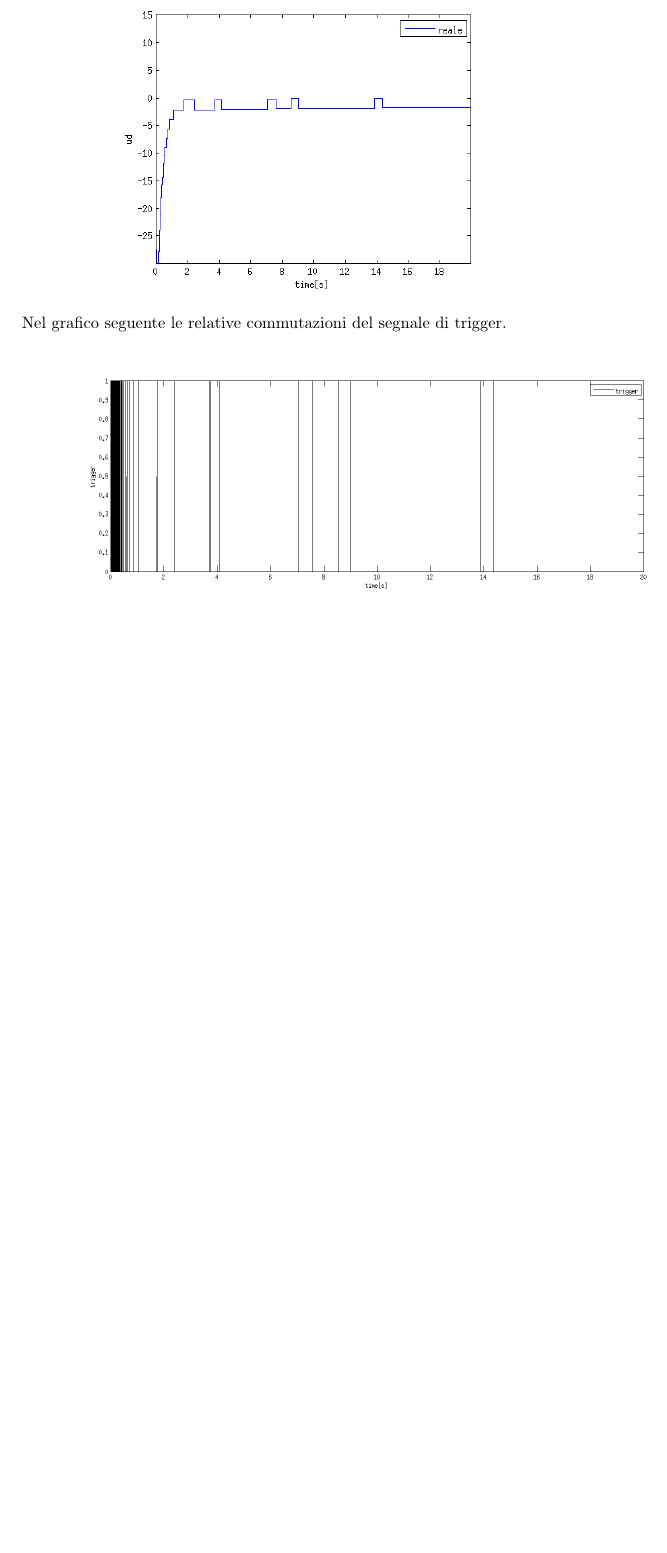
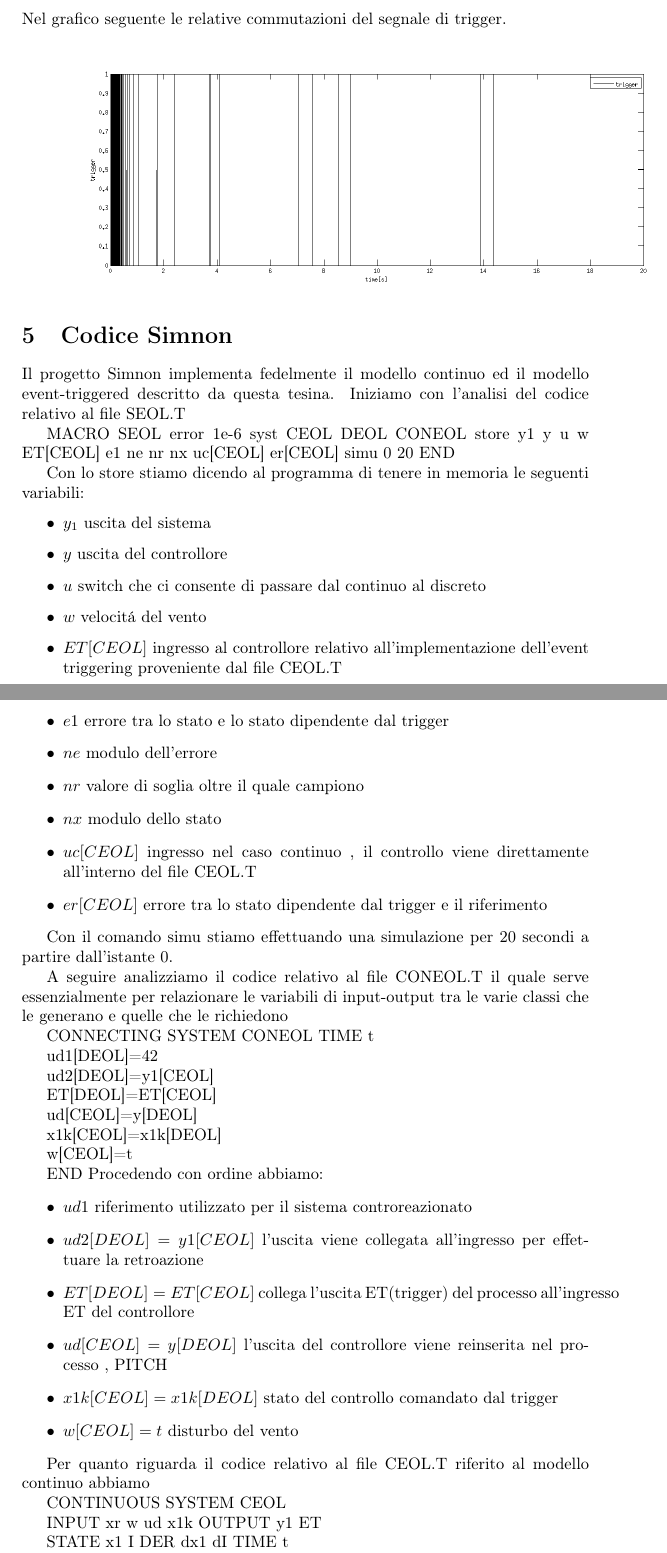
Before and after one commit to andrew93-16/SHORTESINA, a LaTeX document (TESINA/TESINAFINALE.tex): part of page 12 of 12 before the commit and two parts of pages 12 and 13 of 15 after it, the two joined at a grey line, cut so that both start at the same text, the shorter picture padded with empty space. Compiled offline with pdfLaTeX.

Commit message:
inserimento codice simnon

```diff
--- a/TESINA/TESINAFINALE.tex
+++ b/TESINA/TESINAFINALE.tex
@@ -424,5 +424,70 @@ Non andremo direttamente a tradurre tutto il processo nell'ambito discreto ma fa
 \includegraphics[scale=0.4]{graph/trigger2.png}
 \end{center}
 
+\section{Codice Simnon}
+Il progetto Simnon implementa fedelmente il modello continuo ed il modello event-triggered descritto da questa tesina.
+Iniziamo con l'analisi del codice relativo al file SEOL.T
+
+MACRO SEOL
+error 1e-6
+syst CEOL DEOL CONEOL
+store y1 y u w  ET[CEOL] e1 ne nr nx uc[CEOL] er[CEOL]
+simu 0 20
+END
+
+Con lo store stiamo dicendo al programma di tenere in memoria le seguenti variabili:
+\begin{itemize}
+\item $y_1$      uscita del sistema
+\item $y$        uscita del controllore
+\item $u$        switch che ci consente di passare dal continuo al discreto
+\item $w$        velocit\'a del vento
+\item $ET[CEOL]$ ingresso al controllore relativo all'implementazione dell'event triggering proveniente                      dal file CEOL.T
+\item $e1$       errore tra lo stato e lo stato dipendente dal trigger
+\item $ne$       modulo dell'errore
+\item $nr$       valore di soglia oltre il quale campiono
+\item $nx$       modulo dello stato
+\item $uc[CEOL]$ ingresso nel caso continuo , il controllo viene direttamente all'interno del file CEOL.T
+\item $er[CEOL]$ errore tra lo stato dipendente dal trigger e il riferimento
+\end{itemize}
+
+Con il comando simu stiamo effettuando una simulazione per 20 secondi a partire dall'istante 0.
+
+A seguire analizziamo il codice relativo al file CONEOL.T il quale serve essenzialmente per relazionare le variabili di input-output tra le varie classi che le generano e quelle che le richiedono
+
+CONNECTING SYSTEM CONEOL
+TIME t
+
+ud1[DEOL]=42
+
+ud2[DEOL]=y1[CEOL]
+
+ET[DEOL]=ET[CEOL]
+
+ud[CEOL]=y[DEOL]
+
+x1k[CEOL]=x1k[DEOL]
+
+w[CEOL]=t
+
+END
+Procedendo con ordine abbiamo:
+\begin{itemize}
+\item $ud1$                 riferimento utilizzato per il sistema controreazionato
+\item $ud2[DEOL]=y1[CEOL]$  l'uscita viene collegata all'ingresso per effettuare la retroazione
+\item $ET[DEOL]=ET[CEOL]$   collega l'uscita ET(trigger) del processo all'ingresso ET del controllore
+\item $ud[CEOL]=y[DEOL]$    l'uscita del controllore viene reinserita nel processo , PITCH
+\item $x1k[CEOL]=x1k[DEOL]$ stato del controllo comandato dal trigger
+\item $w[CEOL]=t$           disturbo del vento
+\end{itemize}
+
+Per quanto riguarda il codice relativo al file CEOL.T riferito al modello continuo abbiamo
+
+CONTINUOUS SYSTEM CEOL
 
 
+INPUT xr w ud x1k
+OUTPUT y1 ET
+
+STATE x1 I
+DER dx1 dI
+TIME t
```
Also changed, not shown: TESINA/TESINAFINALE.pdf, TESINA/TESINAFINALE.tex (87 more changed lines).
